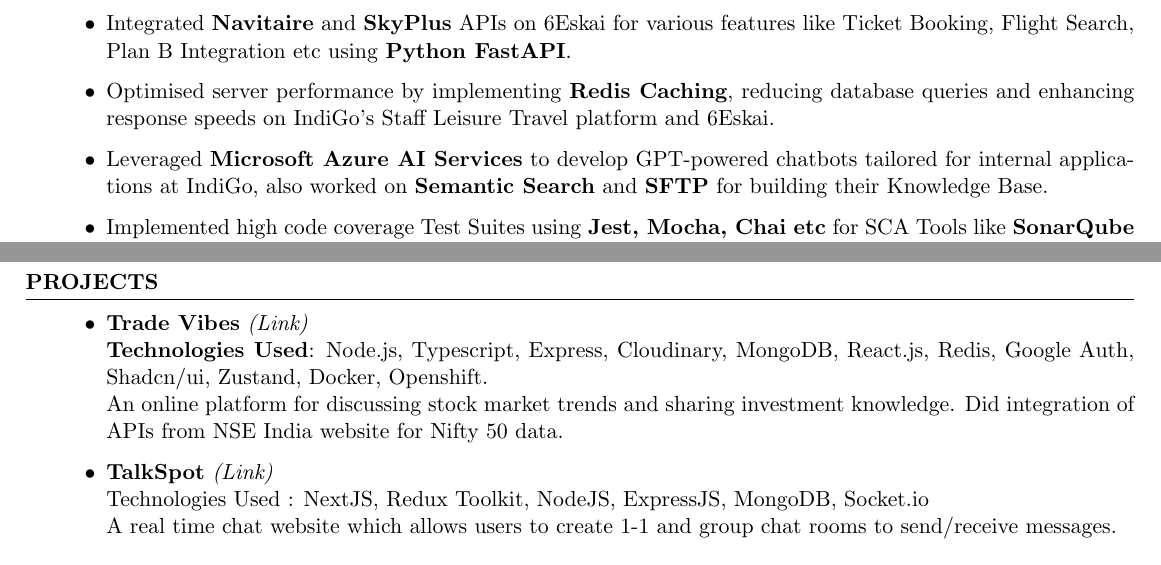
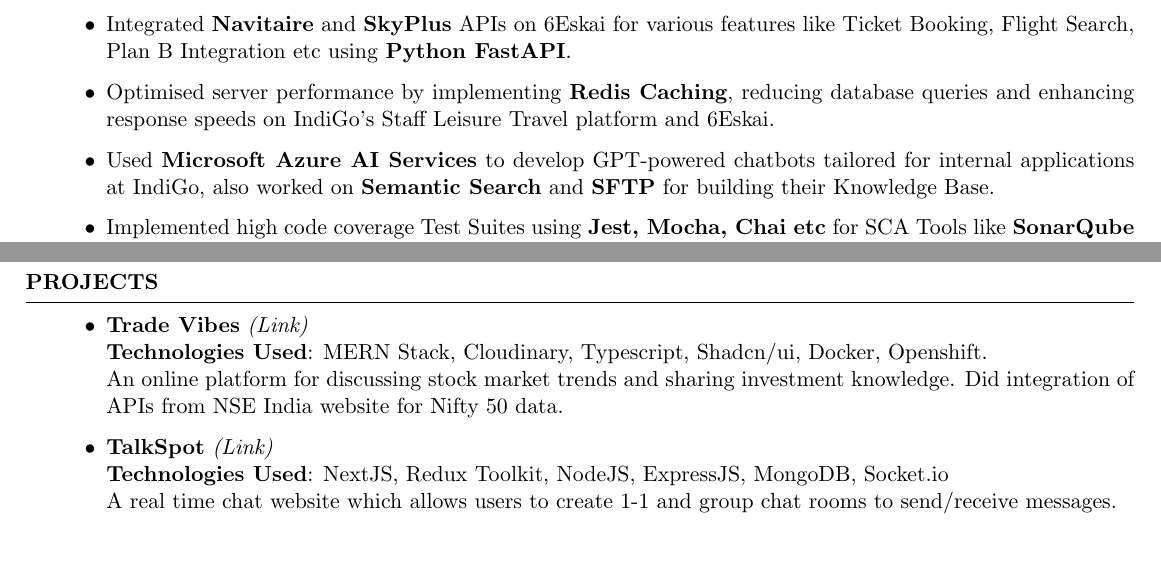
Before and after one commit to tushargahlaut/resume-latex, a LaTeX CV (Resume Latex.tex): two parts of the page, joined at a grey line, cut so that both start at the same text. The pictures show the PDF file Tushar Gahlaut Resume.pdf that the author committed with the source.

Commit message:
Small changes

```diff
--- a/Resume Latex.tex
+++ b/Resume Latex.tex
@@ -53,7 +53,7 @@
     \item {\normalfont Developed \textbf{6Eskai}, IndiGo's GPT-4 Based Chatbot, by using \textbf{React.js} and implemented real-time response streaming, also worked on features such as Flight Selection and Payment Gateway Redirection.}
     \item{\normalfont Integrated \textbf{Navitaire} and \textbf{SkyPlus} APIs on 6Eskai for various features like Ticket Booking, Flight Search, Plan B Integration etc using \textbf{Python FastAPI}.}
     \item {\normalfont Optimised server performance by implementing \textbf{Redis Caching}, reducing database queries and enhancing response speeds on IndiGo’s Staff Leisure Travel platform and 6Eskai.}
-    \item {\normalfont Leveraged \textbf{Microsoft Azure AI Services} to develop GPT-powered chatbots tailored for internal applications at IndiGo, also worked on \textbf{Semantic Search} and \textbf{SFTP} for building their Knowledge Base.}
+    \item {\normalfont Used \textbf{Microsoft Azure AI Services} to develop GPT-powered chatbots tailored for internal applications at IndiGo, also worked on \textbf{Semantic Search} and \textbf{SFTP} for building their Knowledge Base.}
     \item {\normalfont Implemented high code coverage Test Suites using \textbf{Jest, Mocha, Chai etc} for SCA Tools like \textbf{SonarQube} for APIs built using \textbf{Node.js (Typescript + Express)}.}
 \end{itemize}
 
@@ -93,11 +93,11 @@
     \item \textbf{Trade Vibes}
     \href{https://github.com/tushargahlaut/TradeVibes}
     {\emph{(Link)}}
-    \\ \textbf{Technologies Used}: Node.js, Typescript, Express, Cloudinary, MongoDB, React.js, Redis, Google Auth, Shadcn/ui, Zustand, Docker, Openshift.
+    \\ \textbf{Technologies Used}: MERN Stack, Cloudinary, Typescript, Shadcn/ui, Docker, Openshift.
      \\An online platform for discussing stock market trends and sharing investment knowledge. Did integration of APIs from NSE India website for Nifty 50 data.
     \item \textbf{TalkSpot}
    \href{https://github.com/tushargahlaut/talkspot-chat-app}{\emph{(Link)}}
-   \\Technologies Used : NextJS, Redux Toolkit, NodeJS, ExpressJS, MongoDB, Socket.io
+   \\ \textbf{Technologies Used}: NextJS, Redux Toolkit, NodeJS, ExpressJS, MongoDB, Socket.io
    \\{\normalfont A real time chat website which allows users to create 1-1 and group chat rooms to send/receive messages.}
 
    \end{itemize}
```
Also changed, not shown: Tushar Gahlaut Resume.pdf.
